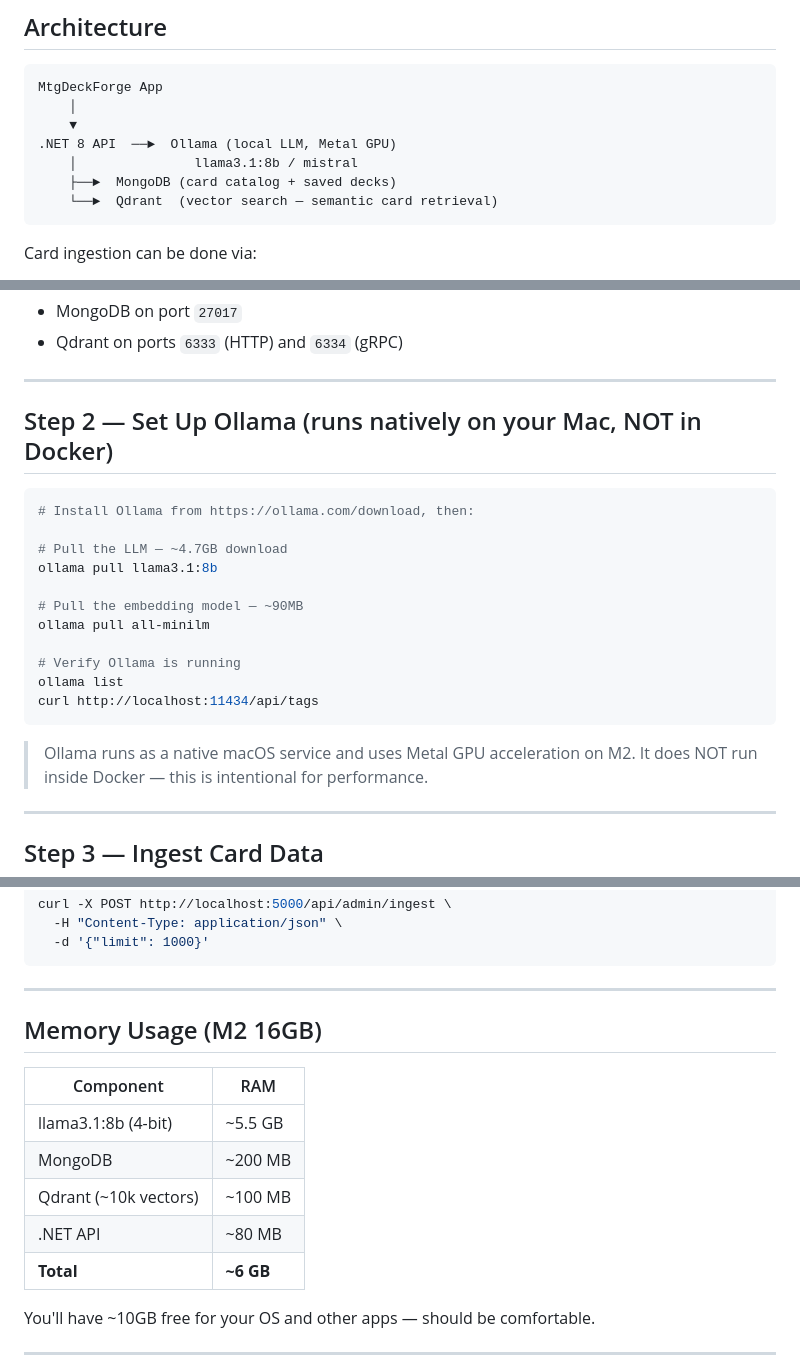
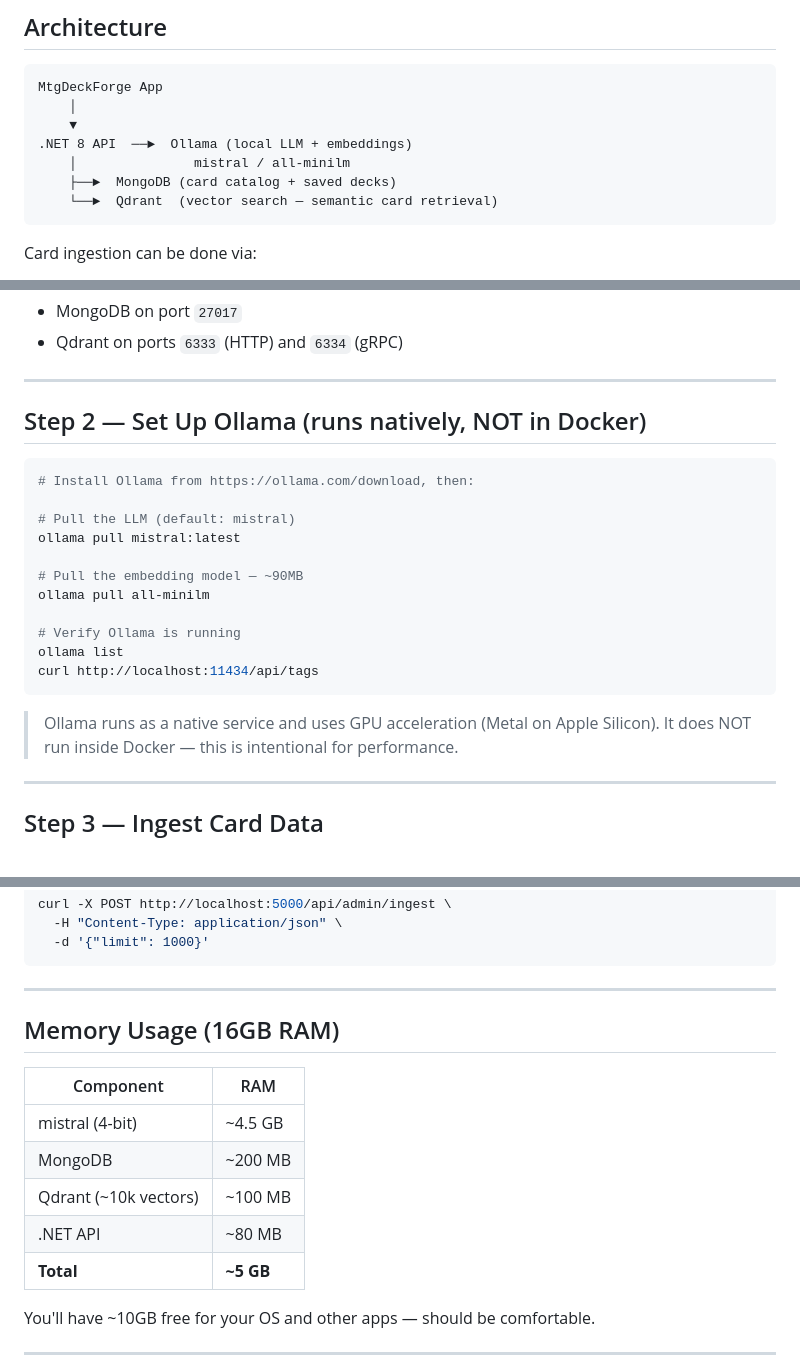
Before and after one commit to denmanjohn-maker/mtg-forge-card-ai, a Markdown page: README.md, 3 parts joined by grey strips. Drawn GitHub-style.

````diff
--- a/README.md
+++ b/README.md
@@ -10,8 +10,8 @@
 MtgDeckForge App
     │
     ▼
-.NET 8 API  ──►  Ollama (local LLM, Metal GPU)
-    │               llama3.1:8b / mistral
+.NET 8 API  ──►  Ollama (local LLM + embeddings)
+    │               mistral / all-minilm
     ├──►  MongoDB (card catalog + saved decks)
     └──►  Qdrant  (vector search — semantic card retrieval)
 ```
@@ -49,13 +49,13 @@ Services started:
 
 ---
 
-## Step 2 — Set Up Ollama (runs natively on your Mac, NOT in Docker)
+## Step 2 — Set Up Ollama (runs natively, NOT in Docker)
 
 ```bash
 # Install Ollama from https://ollama.com/download, then:
 
-# Pull the LLM — ~4.7GB download
-ollama pull llama3.1:8b
+# Pull the LLM (default: mistral)
+ollama pull mistral:latest
 
 # Pull the embedding model — ~90MB
 ollama pull all-minilm
@@ -65,7 +65,7 @@ ollama list
 curl http://localhost:11434/api/tags
 ```
 
-> Ollama runs as a native macOS service and uses Metal GPU acceleration on M2.
+> Ollama runs as a native service and uses GPU acceleration (Metal on Apple Silicon).
 > It does NOT run inside Docker — this is intentional for performance.
 
 ---
@@ -206,15 +207,15 @@ curl -X POST http://localhost:5000/api/admin/ingest \
 
 ---
 
-## Memory Usage (M2 16GB)
+## Memory Usage (16GB RAM)
 
 | Component | RAM |
 |---|---|
-| llama3.1:8b (4-bit) | ~5.5 GB |
+| mistral (4-bit) | ~4.5 GB |
 | MongoDB | ~200 MB |
 | Qdrant (~10k vectors) | ~100 MB |
 | .NET API | ~80 MB |
-| **Total** | **~6 GB** |
+| **Total** | **~5 GB** |
 
 You'll have ~10GB free for your OS and other apps — should be comfortable.
 
````
Also changed, not shown: other parts of README.md (+3 -2 lines), LOCAL-LLM-SETUP.md (+84 -73 lines).
